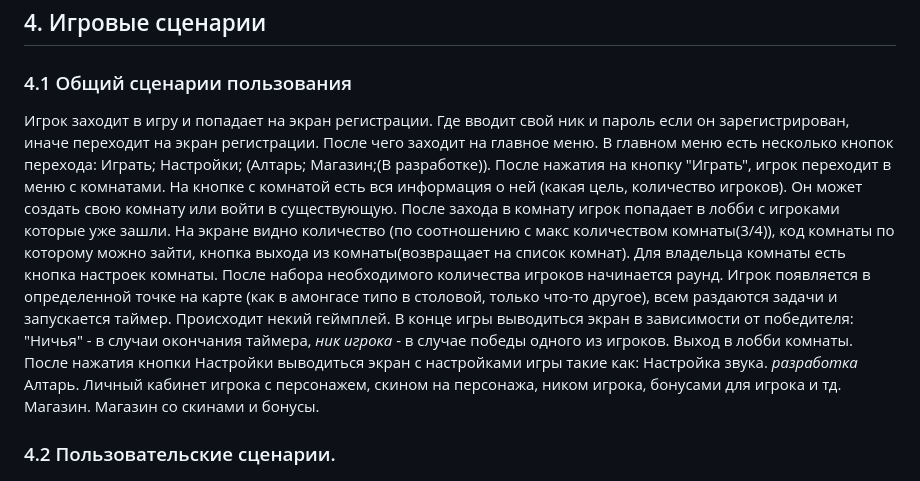
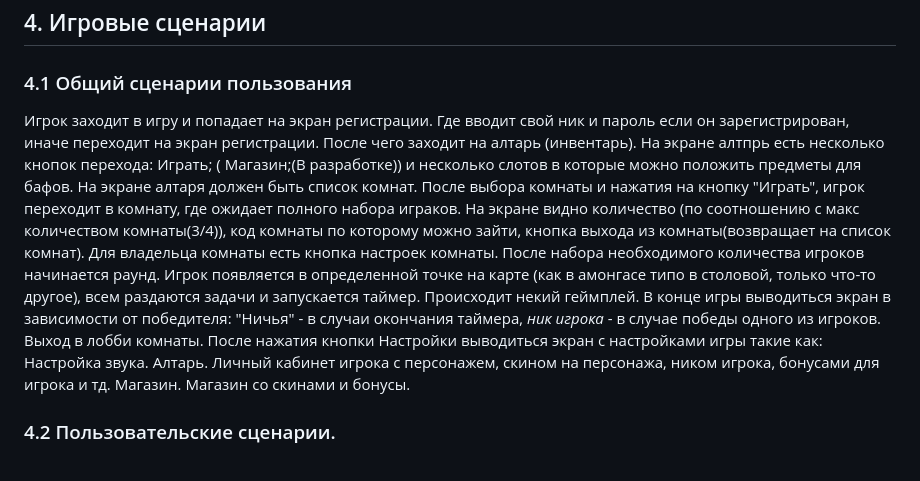
Before and after one commit to mSulfide/porhorror, a Markdown page: md/ConceptDoc.md, the part around the change. Drawn GitHub-style.

```diff
--- a/md/ConceptDoc.md
+++ b/md/ConceptDoc.md
@@ -51,10 +51,8 @@
 ## 4. Игровые сценарии
 
 ### 4.1 Общий сценарии пользования
-Игрок заходит в игру и попадает на экран регистрации. Где вводит свой ник и пароль если он зарегистрирован, иначе переходит на экран регистрации. После чего заходит на главное меню. В главном меню есть несколько кнопок перехода: Играть; Настройки; (Алтарь; Магазин;(В разработке)).
-После нажатия на кнопку "Играть", игрок переходит в меню с комнатами. На кнопке с комнатой есть вся информация о ней (какая цель, количество игроков). Он может создать свою комнату или войти в существующую. После захода в комнату игрок попадает в лобби с игроками которые уже зашли. На экране видно количество (по соотношению с макс количеством комнаты(3/4)), код комнаты по которому можно зайти, кнопка выхода из комнаты(возвращает на список комнат). Для владельца комнаты есть кнопка настроек комнаты.  После набора необходимого количества игроков начинается раунд. Игрок появляется в определенной точке на карте (как в амонгасе типо в столовой, только что-то другое), всем раздаются задачи и запускается таймер. Происходит некий геймплей. В конце игры выводиться экран в зависимости от победителя: "Ничья" - в случаи окончания таймера, *ник игрока* - в случае победы одного из игроков. Выход в лобби комнаты.
+Игрок заходит в игру и попадает на экран регистрации. Где вводит свой ник и пароль если он зарегистрирован, иначе переходит на экран регистрации. После чего заходит на алтарь (инвентарь). На экране алтпрь есть несколько кнопок перехода: Играть; ( Магазин;(В разработке)) и несколько слотов в которые можно положить предметы для бафов. На экране алтаря должен быть список комнат. После выбора комнаты и нажатия на кнопку "Играть", игрок переходит в комнату, где ожидает полного набора играков. На экране видно количество (по соотношению с макс количеством комнаты(3/4)), код комнаты по которому можно зайти, кнопка выхода из комнаты(возвращает на список комнат). Для владельца комнаты есть кнопка настроек комнаты.  После набора необходимого количества игроков начинается раунд. Игрок появляется в определенной точке на карте (как в амонгасе типо в столовой, только что-то другое), всем раздаются задачи и запускается таймер. Происходит некий геймплей. В конце игры выводиться экран в зависимости от победителя: "Ничья" - в случаи окончания таймера, *ник игрока* - в случае победы одного из игроков. Выход в лобби комнаты.
 После нажатия кнопки Настройки выводиться экран с настройками игры такие как: Настройка звука.
-*разработка*
 Алтарь. Личный кабинет игрока с персонажем, скином на персонажа, ником игрока, бонусами для игрока и тд.
 Магазин. Магазин со скинами и бонусы.
 ### 4.2 Пользовательские сценарии.
```
Also changed, not shown: md/Requirements.md (deleted, +0 -50 lines), md/ScreenDescription.md (added, +36 -0 lines).
